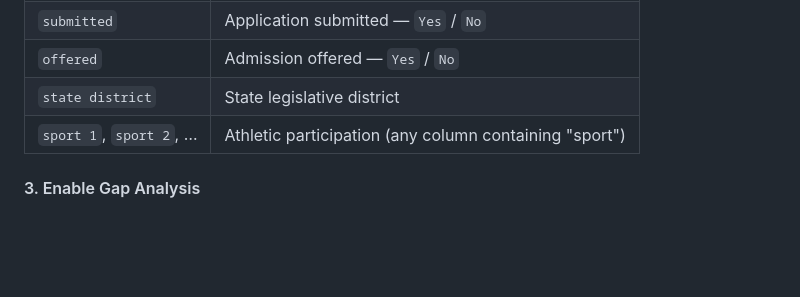
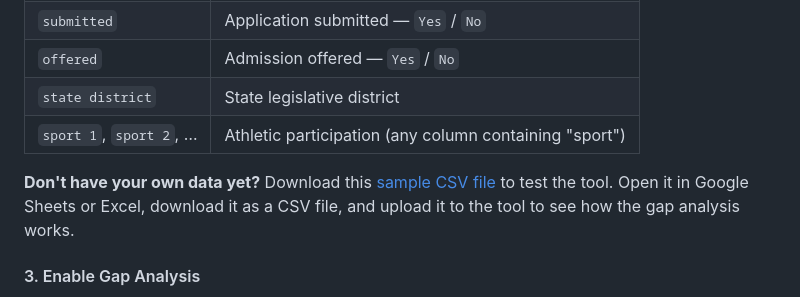
Before and after one commit to aaronleee1/wp-candidate-intel, a Markdown page: README.md, the part around the change. Drawn GitHub-style; blank space fills up the shorter version.

Commit message:
add sample data for csv

```diff
--- a/README.md
+++ b/README.md
@@ -208,6 +208,8 @@ Click **Upload CSV** within the WP Applicants button and select the applicant da
 | `state district` | State legislative district |
 | `sport 1`, `sport 2`, … | Athletic participation (any column containing "sport") |
 
+**Don't have your own data yet?** Download this [sample CSV file](https://docs.google.com/spreadsheets/d/1w4xO-px8cY67mnueNFs37diY4uh04QwT/edit?usp=drive_link&ouid=110601371280485910617&rtpof=true&sd=true) to test the tool. Open it in Google Sheets or Excel, download it as a CSV file, and upload it to the tool to see how the gap analysis works.
+
 #### 3. Enable Gap Analysis
 
 Once the applicant CSV is loaded, click **Gap Analysis**. The map will display scored ZIP codes as circles — larger and redder circles represent higher-priority recruiting targets.
```
